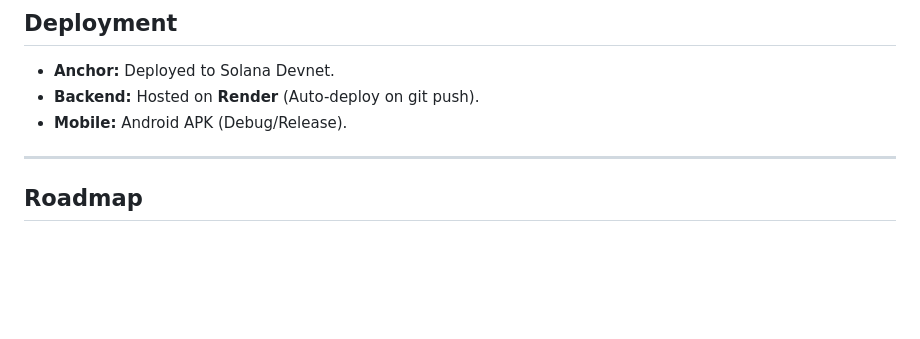
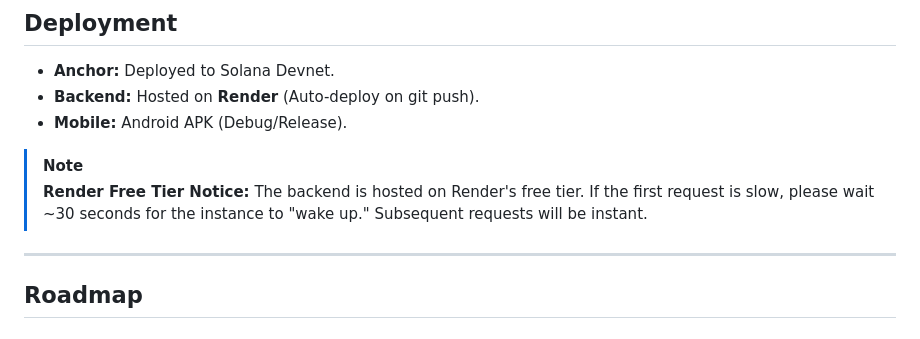
Before and after one commit to nyaks1/double-z, a Markdown page: README.md, the part around the change. Rendered like a GitHub page; blank space fills up the shorter version.

Commit message:
docs: add Render free tier notice

```diff
--- a/README.md
+++ b/README.md
@@ -139,6 +139,9 @@ flutter run
 - **Backend:** Hosted on **Render** (Auto-deploy on git push).
 - **Mobile:** Android APK (Debug/Release).
 
+> [!NOTE]
+> **Render Free Tier Notice:** The backend is hosted on Render's free tier. If the first request is slow, please wait ~30 seconds for the instance to "wake up." Subsequent requests will be instant.
+
 ---
 
 ## Roadmap
```
